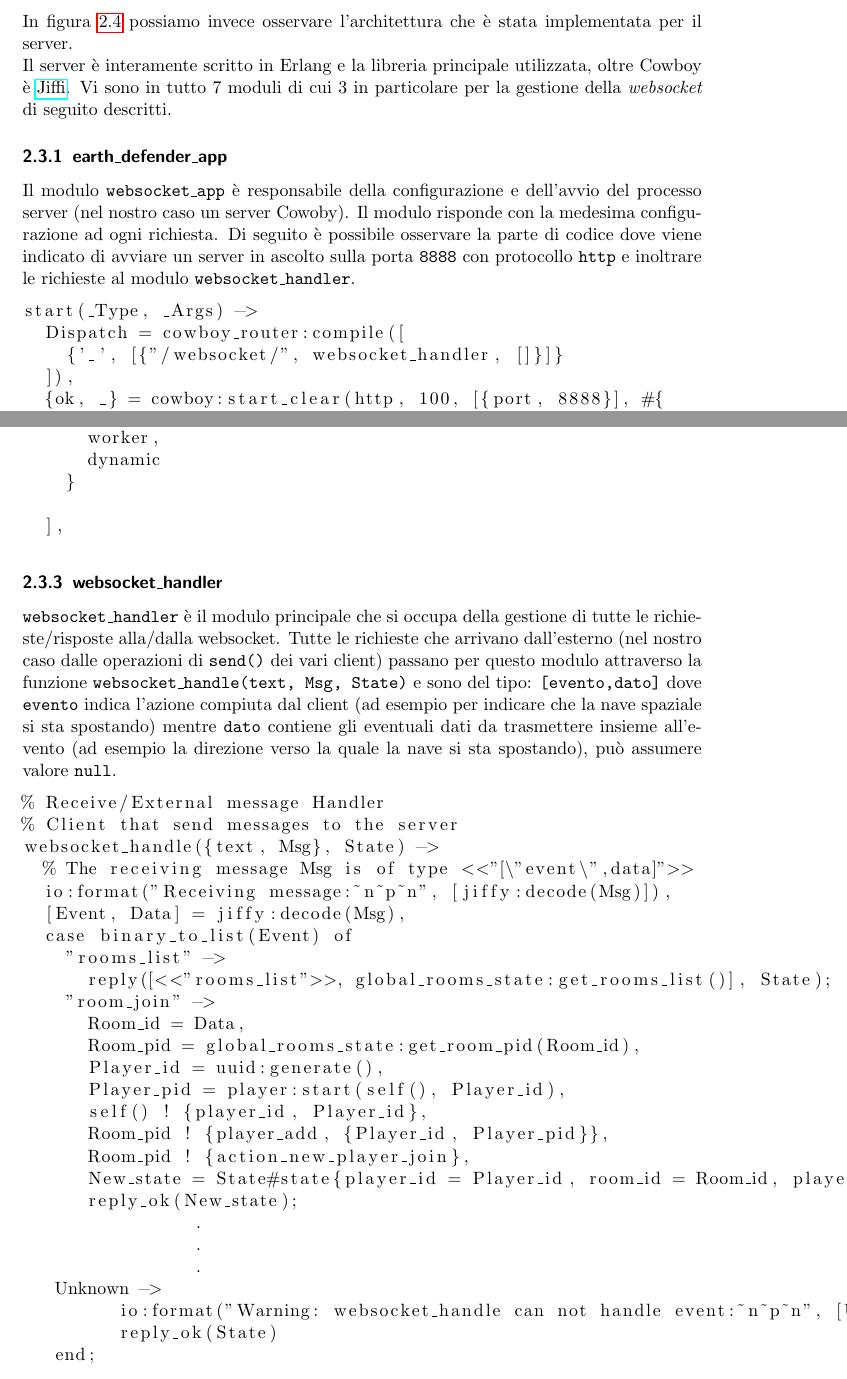
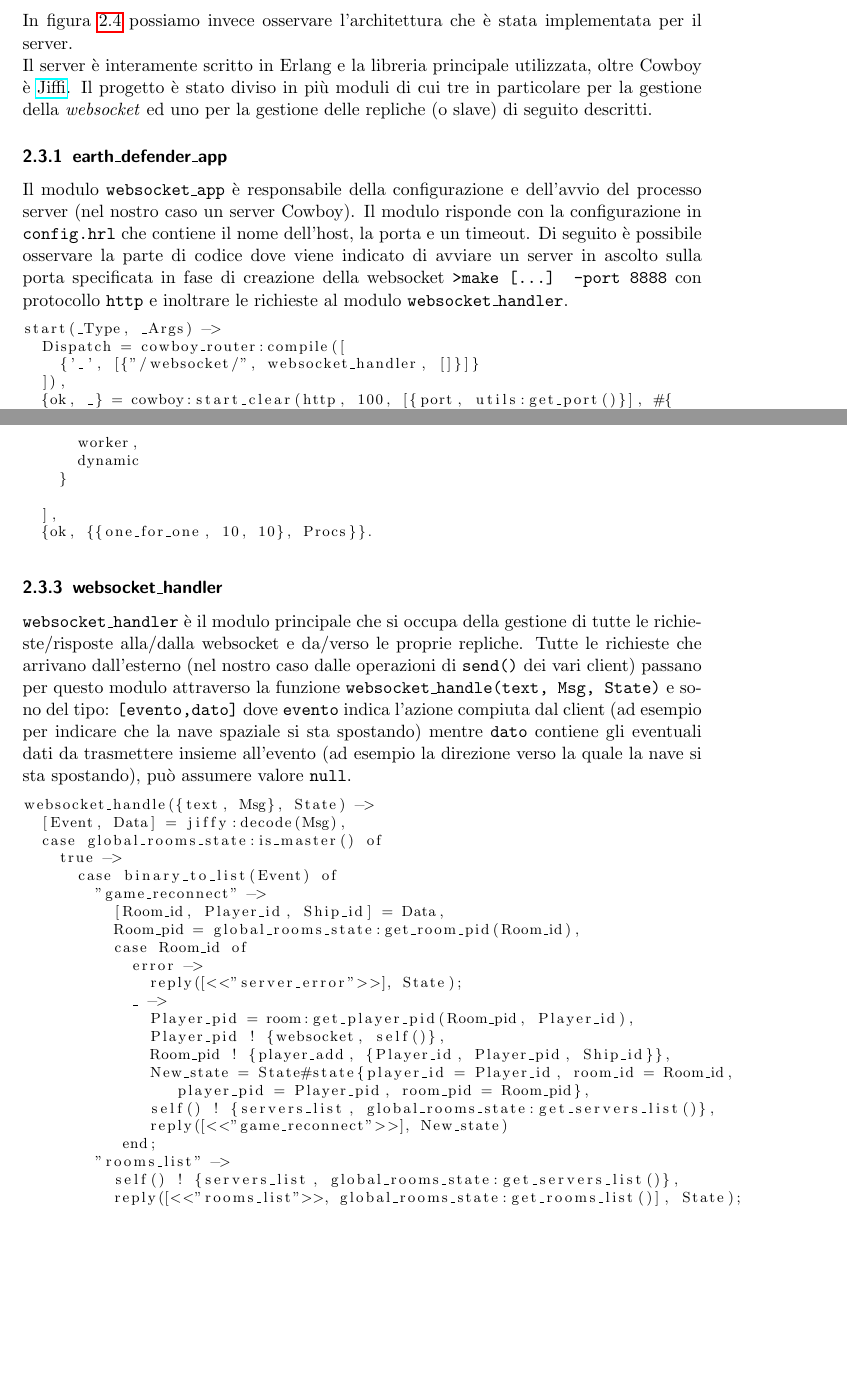
Before and after one commit to alexprut/earth-defender, a LaTeX document (documentation/SD_Injarn_Pruteanu.tex): two parts of pages 6 and 7 of 23, joined at a grey line, cut so that both start at the same text, the shorter picture padded with empty space. Compiled offline with pdfLaTeX.

Commit message:
Updated relation

```diff
--- a/documentation/SD_Injarn_Pruteanu.tex
+++ b/documentation/SD_Injarn_Pruteanu.tex
@@ -40,7 +40,7 @@
 \normalfont \normalsize
 \textsc{Sistemi Distribuiti, Università degli studi di Udine} \\ [25pt] % Your university, school and/or department name(s)
 \horrule{0.5pt} \\[0.4cm] % Thin top horizontal rule
-\huge Distribute a soft real-time 3d multiplayer game% The assignment title
+\huge Distribute a soft real-time 3d multiplayer game\\% The assignment title
 \horrule{2pt} \\[0.5cm] % Thick bottom horizontal rule
 }
 
@@ -202,26 +202,27 @@ In figura \ref{ServerArc} possiamo invece osservare l'architettura che è stata
 \label{ServerArc}
 \end{figure}
 
-Il server è interamente scritto in Erlang e la libreria principale utilizzata, oltre Cowboy è \href{https://github.com/davisp/jiffy}{Jiffi}. Vi sono in tutto 7 moduli di cui 3 in particolare per la gestione della \textit{websocket} di seguito descritti.
+Il server è interamente scritto in Erlang e la libreria principale utilizzata, oltre Cowboy è \href{https://github.com/davisp/jiffy}{Jiffi}. Il progetto è stato diviso in più moduli di cui tre in particolare per la gestione della \textit{websocket} ed uno per la gestione delle repliche (o slave) di seguito descritti.
 \subsubsection{earth\_defender\_app}
-Il modulo \texttt{websocket\_app} è responsabile della configurazione e dell'avvio del processo server (nel nostro caso un server Cowoby). Il modulo risponde con la medesima configurazione ad ogni richiesta.
-Di seguito è possibile osservare la parte di codice dove viene indicato di avviare un server in ascolto sulla porta \texttt{8888} con protocollo \texttt{http} e inoltrare le richieste al modulo \texttt{websocket\_handler}.
-\begin{lstlisting}
+Il modulo \texttt{websocket\_app} è responsabile della configurazione e dell'avvio del processo server (nel nostro caso un server Cowboy). Il modulo risponde con la configurazione in \texttt{config.hrl} che contiene il nome dell'host, la porta e un timeout.
+Di seguito è possibile osservare la parte di codice dove viene indicato di avviare un server in ascolto sulla porta specificata in fase di creazione della websocket \texttt{>make [...] -port 8888} con protocollo \texttt{http} e inoltrare le richieste al modulo \texttt{websocket\_handler}.
+\begin{lstlisting}[basicstyle=\footnotesize]
 start(_Type, _Args) ->
   Dispatch = cowboy_router:compile([
     {'_', [{"/websocket/", websocket_handler, []}]}
   ]),
-  {ok, _} = cowboy:start_clear(http, 100, [{port, 8888}], #{
+  {ok, _} = cowboy:start_clear(http, 100, [{port, utils:get_port()}], #{
     env => #{dispatch => Dispatch}
   }),
   earth_defender_sup:start_link().
 \end{lstlisting}
 \subsubsection{earth\_defender\_sup}
 \texttt{earth\_defender\_sup} funge da modulo supervisore, in particolare si occupa di riavviare eventuali processi che terminano/falliscono.
-\begin{lstlisting}
-init([]) ->
+\begin{lstlisting}[basicstyle=\footnotesize]
+init(_Args) ->
   Procs = [
-    {global_rooms_state,
+    {
+      global_rooms_state,
       {global_rooms_state, start_link, []},
       permanent,
       infinity,
@@ -230,36 +231,37 @@ init([]) ->
     }
 
   ],
+  {ok, {{one_for_one, 10, 10}, Procs}}.
 \end{lstlisting}
 \subsubsection{websocket\_handler}
-\texttt{websocket\_handler} è il modulo principale che si occupa della gestione di tutte le richieste/risposte alla/dalla websocket. Tutte le richieste che arrivano dall'esterno (nel nostro caso dalle operazioni di \texttt{send()} dei vari client) passano per questo modulo attraverso la funzione \texttt{websocket\_handle({text, Msg}, State)} e sono del tipo: \texttt{[evento,dato]} dove \texttt{evento} indica l'azione compiuta dal client (ad esempio per indicare che la nave spaziale si sta spostando) mentre \texttt{dato} contiene gli eventuali dati da trasmettere insieme all'evento (ad esempio la direzione verso la quale la nave si sta spostando), può assumere valore \texttt{null}.
-\begin{lstlisting}
-% Receive/External message Handler
-% Client that send messages to the server
+\texttt{websocket\_handler} è il modulo principale che si occupa della gestione di tutte le richieste/risposte alla/dalla websocket e da/verso le proprie repliche. Tutte le richieste che arrivano dall'esterno (nel nostro caso dalle operazioni di \texttt{send()} dei vari client) passano per questo modulo attraverso la funzione \texttt{websocket\_handle({text, Msg}, State)} e sono del tipo: \texttt{[evento,dato]} dove \texttt{evento} indica l'azione compiuta dal client (ad esempio per indicare che la nave spaziale si sta spostando) mentre \texttt{dato} contiene gli eventuali dati da trasmettere insieme all'evento (ad esempio la direzione verso la quale la nave si sta spostando), può assumere valore \texttt{null}.
+\begin{lstlisting}[basicstyle=\footnotesize][basicstyle=\footnotesize]
 websocket_handle({text, Msg}, State) ->
-  % The receiving message Msg is of type <<"[\"event\",data]">>
-  io:format("Receiving message:~n~p~n", [jiffy:decode(Msg)]),
   [Event, Data] = jiffy:decode(Msg),
+  case global_rooms_state:is_master() of
+    true ->
       case binary_to_list(Event) of
+        "game_reconnect" ->
+          [Room_id, Player_id, Ship_id] = Data,
+          Room_pid = global_rooms_state:get_room_pid(Room_id),
+          case Room_id of
+            error ->
+              reply([<<"server_error">>], State);
+            _ ->
+              Player_pid = room:get_player_pid(Room_pid, Player_id),
+              Player_pid ! {websocket, self()},
+              Room_pid ! {player_add, {Player_id, Player_pid, Ship_id}},
+              New_state = State#state{player_id = Player_id, room_id = Room_id,
+              	 player_pid = Player_pid, room_pid = Room_pid},
+              self() ! {servers_list, global_rooms_state:get_servers_list()},
+              reply([<<"game_reconnect">>], New_state)
+           end;
         "rooms_list" ->
+          self() ! {servers_list, global_rooms_state:get_servers_list()},
           reply([<<"rooms_list">>, global_rooms_state:get_rooms_list()], State);
-    "room_join" ->
-      Room_id = Data,
-      Room_pid = global_rooms_state:get_room_pid(Room_id),
-      Player_id = uuid:generate(),
-      Player_pid = player:start(self(), Player_id),
-      self() ! {player_id, Player_id},
-      Room_pid ! {player_add, {Player_id, Player_pid}},
-      Room_pid ! {action_new_player_join},
-      New_state = State#state{player_id = Player_id, room_id = Room_id, player_pid = Player_pid, room_pid = Room_pid},
-      reply_ok(New_state);
         .
         .
         .
-   Unknown ->
-         io:format("Warning: websocket_handle can not handle event:~n~p~n", [Unknown]),
-         reply_ok(State)
-   end;
 websocket_handle(_Data, State) ->
   {ok, State}.
 \end{lstlisting}
```
Also changed, not shown: documentation/SD_Injarn_Pruteanu.tex (12 more changed lines). Lines whose indentation alone changed are shown as unchanged.
